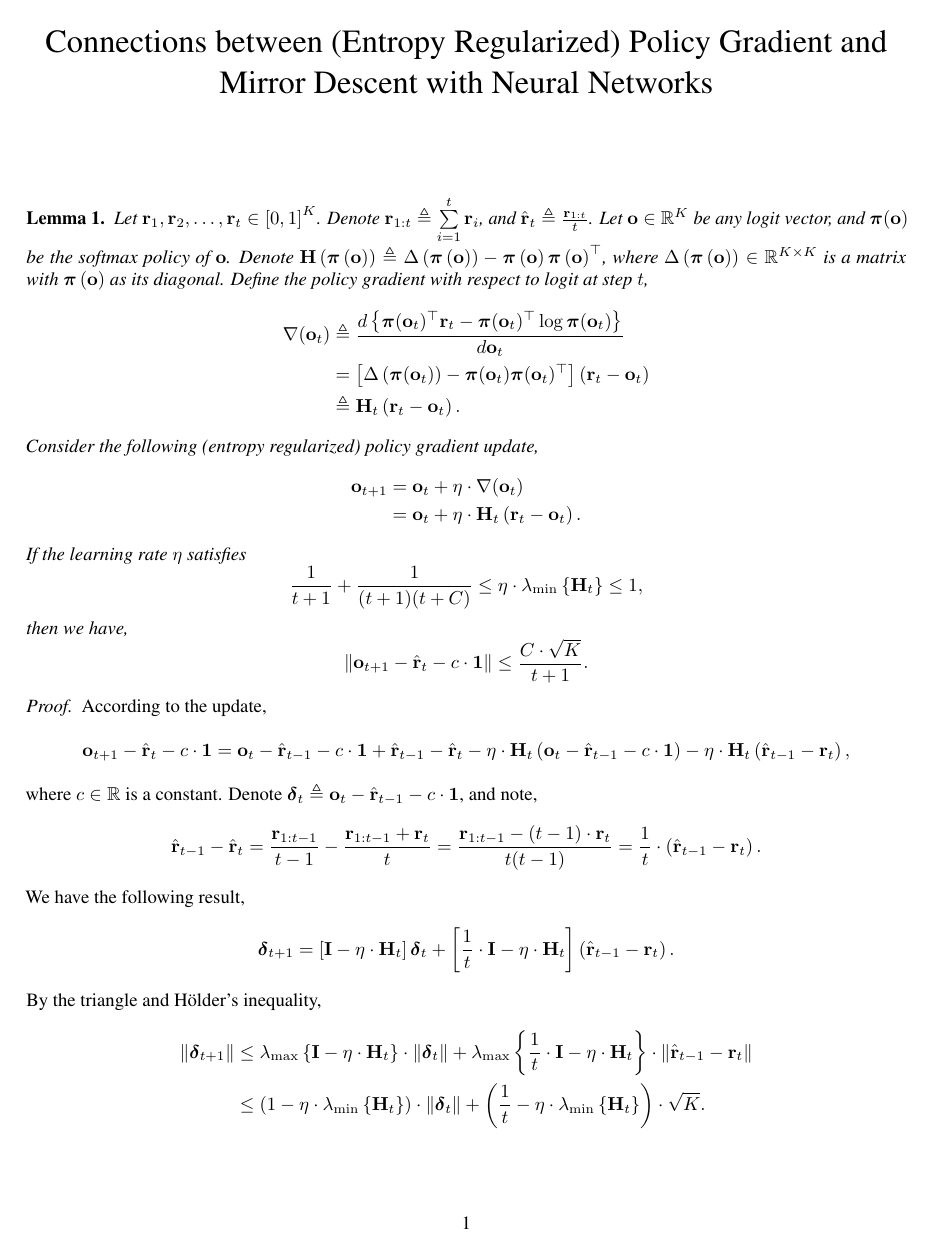
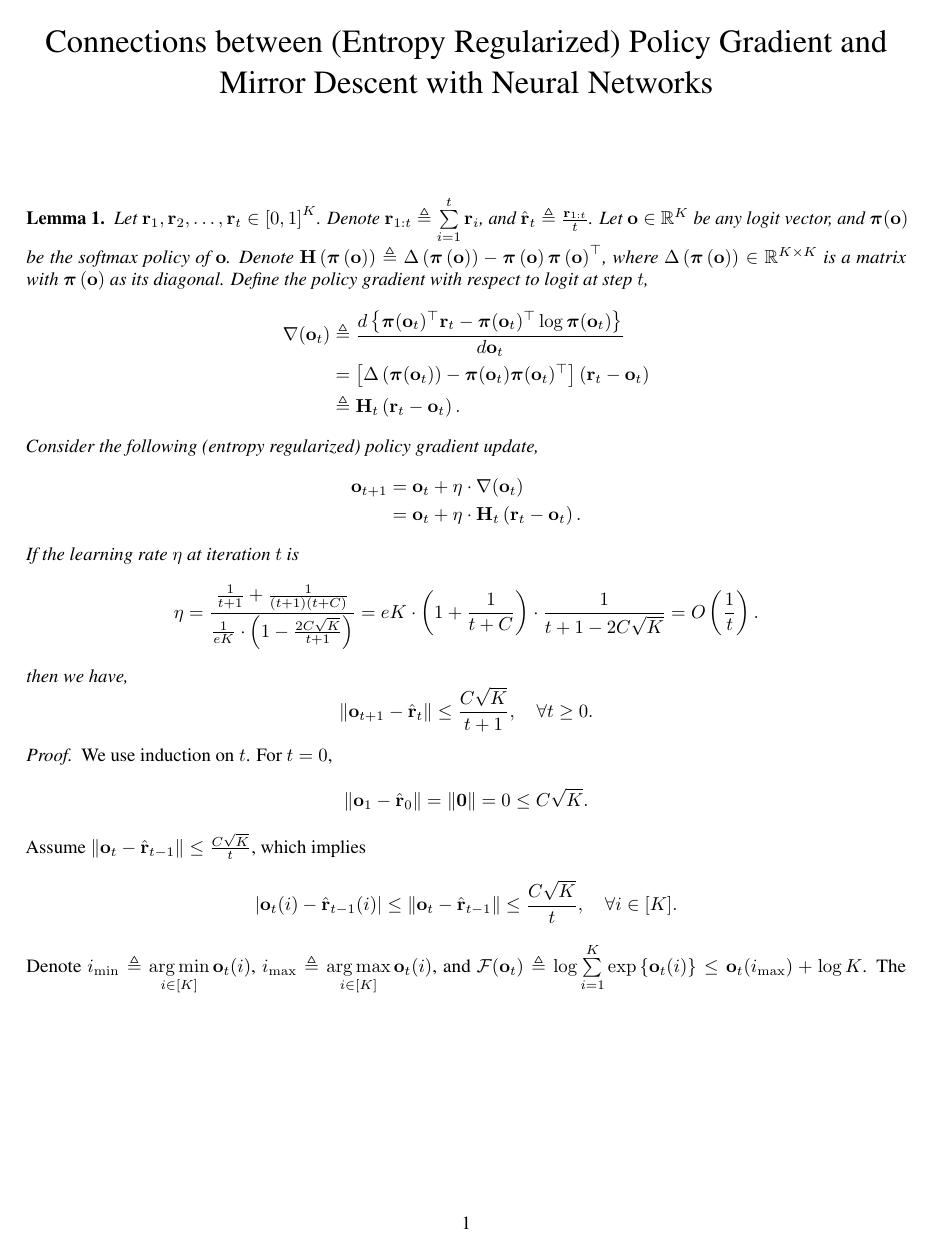
Before and after one commit to jinchengmei/Overparameterized-Policy-Gradient, a LaTeX document (appendix/oepg.tex, which reads appendix/math_commands_for_appendices.tex): page 1 of 2. Compiled offline with pdfLaTeX.

Commit message:
lem1 proof

```diff
--- a/appendix/math_commands_for_appendices.tex
+++ b/appendix/math_commands_for_appendices.tex
@@ -83,6 +83,7 @@
 \def\sI{{\mathbb{I}}}
 \def\sP{{\mathbb{P}}}
 
+\def\gF{{\mathcal{F}}}
 \def\gH{{\mathcal{H}}}
 \def\gN{{\mathcal{N}}}
 \def\gE{{\mathcal{E}}}
--- a/appendix/oepg.tex
+++ b/appendix/oepg.tex
@@ -11,6 +11,8 @@
 \begin{document}
 
 \maketitle
+
+\if0
 
 \begin{lem}
 Let $\rvr_1, \rvr_2, \dots, \rvr_t \in \left[ 0, 1  \right]^K$. Denote $\rvr_{1:t} \triangleq \sum\limits_{i=1}^{t}{\rvr_i}$, and $\hat{\rvr}_t \triangleq \frac{\rvr_{1:t}}{t}$. Let $\rvo \in \sR^K$ be any logit vector, and $\rvpi(\rvo)$ be the softmax policy of $\rvo$. Denote $\rmH\left( \rvpi \left(\rvo \right) \right) \triangleq \Delta \left( \rvpi \left(\rvo \right) \right) - \rvpi \left(\rvo \right) \rvpi \left(\rvo \right)^\top$, where $\Delta \left( \rvpi \left(\rvo \right) \right) \in \sR^{K \times K}$ is a matrix with $\rvpi \left(\rvo \right)$ as its diagonal. Define the policy gradient with respect to logit at step $t$,
@@ -74,6 +76,11 @@ We use induction on $t$. For $t = 0$, $\rvdelta_{1} = \rvzero$, and $\left\| \rv
 \end{equation*}
 \end{proof}
 
+\fi
+
+
+\if0
+
 \begin{lem}
 Given any $\rvpi \in \Delta$, define $\rmH\left( \rvpi \right) \triangleq \Delta \left( \rvpi \right) - \rvpi \rvpi^\top$. Sorting $\rvpi$ in ascending order,
 \begin{equation*}
@@ -120,3 +127,47 @@ It is easy to check that $\rvv = \rvone$ is the eigenvector of $\lambda_0 = 0$.
 Note if $\rvpi^\top \rvv = 0$, we have $\rvpi(i) \rvv(i) = \lambda \rvv(i)$, $\forall i \in [K]$. Since $\rvv \not= \rvzero$, assume
 \end{proof}
 
+\fi
+
+\begin{lem}
+Let $\rvr_1, \rvr_2, \dots, \rvr_t \in \left[ 0, 1  \right]^K$. Denote $\rvr_{1:t} \triangleq \sum\limits_{i=1}^{t}{\rvr_i}$, and $\hat{\rvr}_t \triangleq \frac{\rvr_{1:t}}{t}$. Let $\rvo \in \sR^K$ be any logit vector, and $\rvpi(\rvo)$ be the softmax policy of $\rvo$. Denote $\rmH\left( \rvpi \left(\rvo \right) \right) \triangleq \Delta \left( \rvpi \left(\rvo \right) \right) - \rvpi \left(\rvo \right) \rvpi \left(\rvo \right)^\top$, where $\Delta \left( \rvpi \left(\rvo \right) \right) \in \sR^{K \times K}$ is a matrix with $\rvpi \left(\rvo \right)$ as its diagonal. Define the policy gradient with respect to logit at step $t$,
+\begin{equation*}
+\begin{split}
+    \nabla(\rvo_t) &\triangleq \frac{d \left\{ \rvpi(\rvo_t)^\top \rvr_t - \rvpi(\rvo_t)^\top \log{\rvpi(\rvo_t)} \right\} }{d \rvo_t} \\
+    &= \left[ \Delta \left( \rvpi(\rvo_t) \right) - \rvpi(\rvo_t) \rvpi(\rvo_t)^\top \right] \left( \rvr_t - \rvo_t \right) \\
+    &\triangleq \rmH_t \left( \rvr_t - \rvo_t \right).
+\end{split}
+\end{equation*}
+Consider the following (entropy regularized) policy gradient update,
+\begin{equation*}
+\begin{split}
+    \rvo_{t+1} &= \rvo_t + \eta \cdot \nabla(\rvo_t) \\
+    &= \rvo_t + \eta \cdot \rmH_t \left( \rvr_t - \rvo_t \right).
+\end{split}
+\end{equation*}
+If the learning rate $\eta$ at iteration $t$ is
+\begin{equation*}
+\begin{split}
+    \eta = \frac{ \frac{1}{t+1} + \frac{1}{(t+1)(t+C)} }{ \frac{1}{e K} \cdot \left( 1 - \frac{2 C \sqrt{K}}{t+1} \right)  } = eK \cdot \left( 1 + \frac{1}{t+C} \right) \cdot \frac{1}{t+1-2C\sqrt{K}} = O\left( \frac{1}{t} \right).
+\end{split}
+\end{equation*}
+then we have,
+\begin{equation*}
+    \left\| \rvo_{t+1} - \hat{\rvr}_{t} \right\| \le \frac{C \sqrt{K}}{t+1}, \quad \forall t \ge 0.
+\end{equation*}
+\end{lem}
+\begin{proof}
+We use induction on $t$. For $t=0$,
+\begin{equation*}
+\begin{split}
+    \left\| \rvo_{1} - \hat{\rvr}_0 \right\| = \left\| \rvzero \right\| = 0 \le C \sqrt{K}.
+\end{split}
+\end{equation*}
+Assume $\left\| \rvo_{t} - \hat{\rvr}_{t-1} \right\| \le \frac{C \sqrt{K}}{t}$, which implies
+\begin{equation*}
+\begin{split}
+    \left| \rvo_{t}(i) - \hat{\rvr}_{t-1}(i) \right| \le \left\| \rvo_{t} - \hat{\rvr}_{t-1} \right\| \le \frac{C \sqrt{K}}{t}, \quad \forall i \in [K].
+\end{split}
+\end{equation*}
+Denote $i_{\min} \triangleq \argmin\limits_{i \in [K]}{\rvo_t(i)} $, $i_{\max} \triangleq \argmax\limits_{i \in [K]}{\rvo_t(i)} $, and $\gF(\rvo_t) \triangleq \log{\sum\limits_{i = 1}^K{\exp\left\{ \rvo_t(i) \right\}} } \le \rvo_t(i_{\max}) + \log{K}$. The smallest probability of $\rvpi_t$ can be lower bounded as
+\begin{equation*}
```
Also changed, not shown: appendix/oepg.tex (57 more changed lines).
